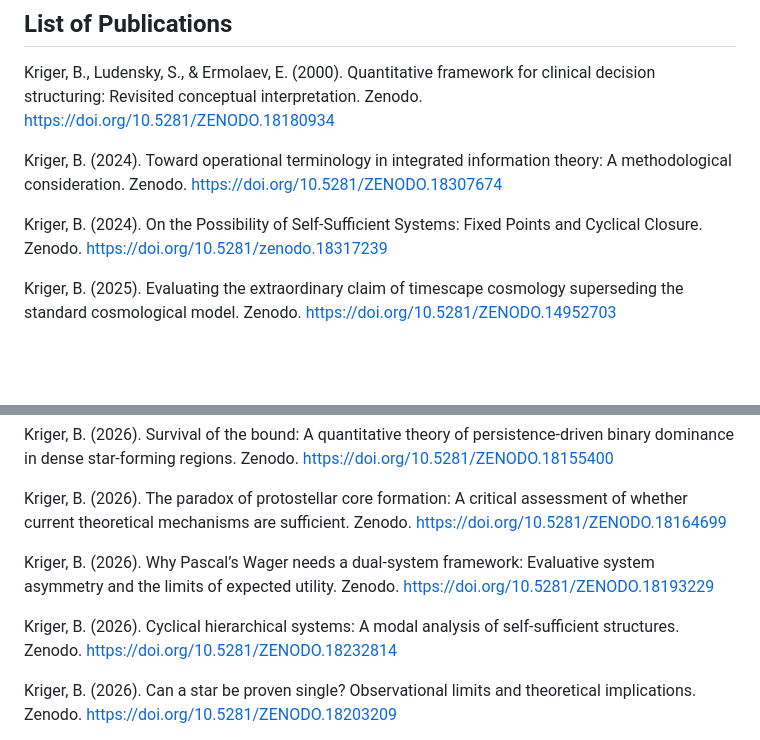
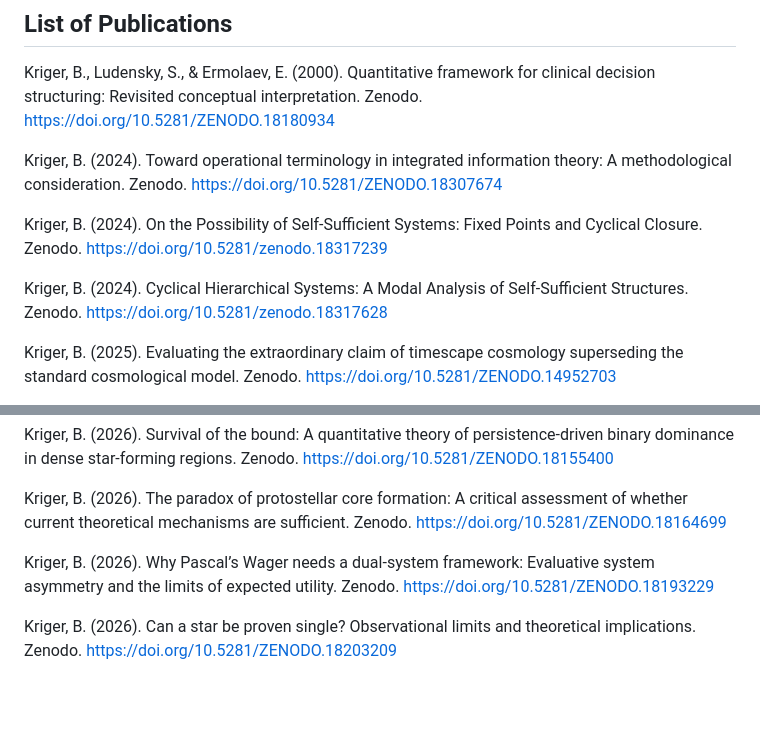
Before and after one commit to boriskriger/Publications, a Markdown page: README.md, 2 parts joined by grey strips. Rendered like a GitHub page; blank space fills up the shorter version.

Commit message:
Add reference for cyclical hierarchical systems
Added a new reference to a paper on cyclical hierarchical systems.

```diff
--- a/README.md
+++ b/README.md
@@ -10,6 +10,8 @@ Use DOI for citation.
 Kriger, B. (2024). Toward operational terminology in integrated information theory: A methodological consideration. Zenodo. https://doi.org/10.5281/ZENODO.18307674
 
 Kriger, B. (2024). On the Possibility of Self-Sufficient Systems: Fixed Points and Cyclical Closure. Zenodo. https://doi.org/10.5281/zenodo.18317239
+
+Kriger, B. (2024). Cyclical Hierarchical Systems: A Modal Analysis of Self-Sufficient Structures. Zenodo. https://doi.org/10.5281/zenodo.18317628
 
 Kriger, B. (2025). Evaluating the extraordinary claim of timescape cosmology superseding the standard cosmological model. Zenodo. https://doi.org/10.5281/ZENODO.14952703
 
@@ -49,8 +51,6 @@ Kriger, B. (2026). The paradox of protostellar core formation: A critical assess
 
 Kriger, B. (2026). Why Pascal’s Wager needs a dual-system framework: Evaluative system asymmetry and the limits of expected utility. Zenodo. https://doi.org/10.5281/ZENODO.18193229
 
-Kriger, B. (2026). Cyclical hierarchical systems: A modal analysis of self-sufficient structures. Zenodo. https://doi.org/10.5281/ZENODO.18232814
-
 Kriger, B. (2026). Can a star be proven single? Observational limits and theoretical implications. Zenodo. https://doi.org/10.5281/ZENODO.18203209
 
 Kriger, B. (2026). The principle of definition-dependent provability: Provability as a function of definition. Zenodo. https://doi.org/10.5281/ZENODO.18207348
```
